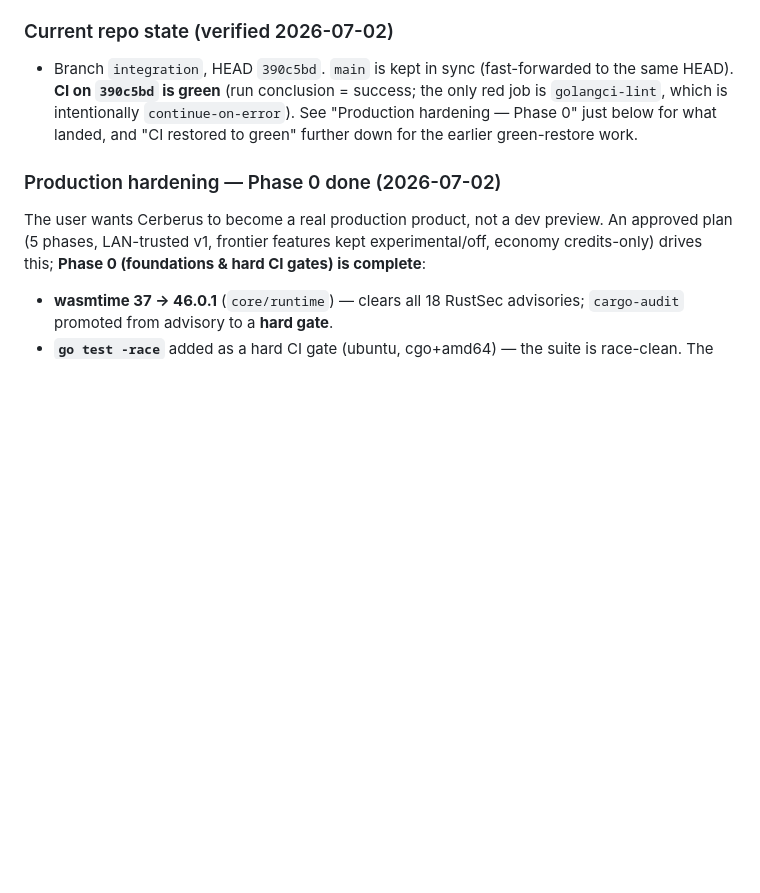
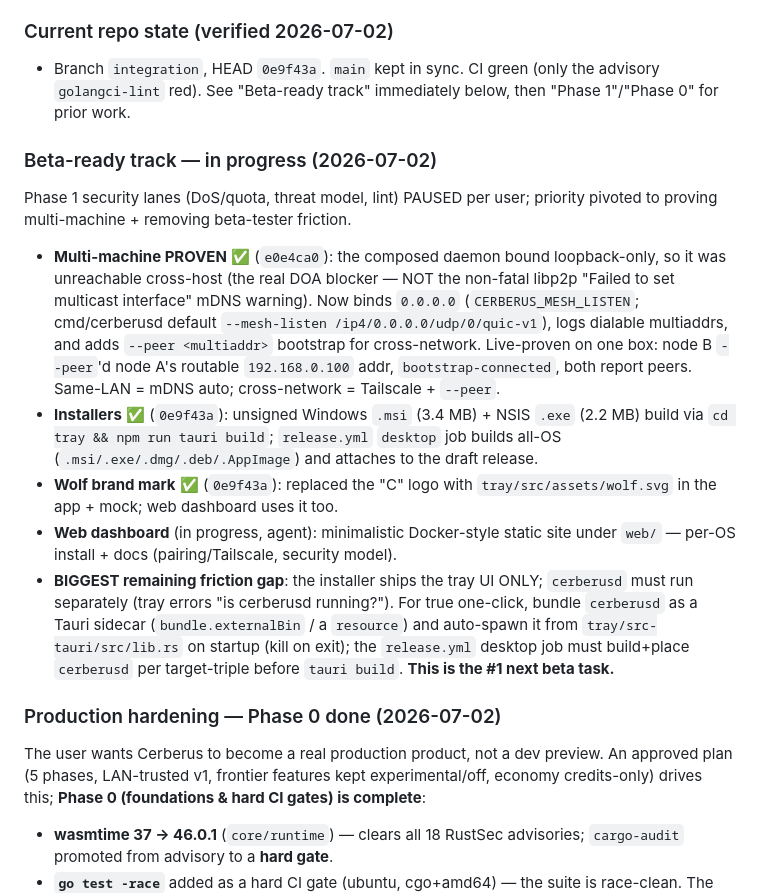
Before and after one commit to hash066/Cerberus, a Markdown page: HANDOFF.md, the part around the change. GitHub-like rendering; blank space fills up the shorter version.

Commit message:
docs(handoff): beta-ready track — multi-machine proven, installers, wolf mark; sidecar flagged

```diff
--- a/HANDOFF.md
+++ b/HANDOFF.md
@@ -9,7 +9,15 @@
 Everything below this section (the original doc) was written before the "v3" integration wave (signed capability envelopes on the wire, tray dashboard rewrite, `/cer/fs` wired into 9P) and before the segment described here. Where the two disagree, **trust this section**. The old content below is still useful for deep historical/phase context (E/F/G/H roadmap reasoning) — just don't treat its "Reality matrix" or "Phase E roadmap" tables as current without cross-checking against this update.
 
 ### Current repo state (verified 2026-07-02)
-- Branch `integration`, HEAD `390c5bd`. `main` is kept in sync (fast-forwarded to the same HEAD). **CI on `390c5bd` is green** (run conclusion = success; the only red job is `golangci-lint`, which is intentionally `continue-on-error`). See "Production hardening — Phase 0" just below for what landed, and "CI restored to green" further down for the earlier green-restore work.
+- Branch `integration`, HEAD `0e9f43a`. `main` kept in sync. CI green (only the advisory `golangci-lint` red). See "Beta-ready track" immediately below, then "Phase 1"/"Phase 0" for prior work.
+
+### Beta-ready track — in progress (2026-07-02)
+Phase 1 security lanes (DoS/quota, threat model, lint) PAUSED per user; priority pivoted to proving multi-machine + removing beta-tester friction.
+- **Multi-machine PROVEN** ✅ (`e0e4ca0`): the composed daemon bound loopback-only, so it was unreachable cross-host (the real DOA blocker — NOT the non-fatal libp2p "Failed to set multicast interface" mDNS warning). Now binds `0.0.0.0` (`CERBERUS_MESH_LISTEN`; cmd/cerberusd default `--mesh-listen /ip4/0.0.0.0/udp/0/quic-v1`), logs dialable multiaddrs, and adds `--peer <multiaddr>` bootstrap for cross-network. Live-proven on one box: node B `--peer`'d node A's routable `192.168.0.100` addr, `bootstrap-connected`, both report peers. Same-LAN = mDNS auto; cross-network = Tailscale + `--peer`.
+- **Installers** ✅ (`0e9f43a`): unsigned Windows `.msi` (3.4 MB) + NSIS `.exe` (2.2 MB) build via `cd tray && npm run tauri build`; `release.yml` `desktop` job builds all-OS (`.msi/.exe/.dmg/.deb/.AppImage`) and attaches to the draft release.
+- **Wolf brand mark** ✅ (`0e9f43a`): replaced the "C" logo with `tray/src/assets/wolf.svg` in the app + mock; web dashboard uses it too.
+- **Web dashboard** (in progress, agent): minimalistic Docker-style static site under `web/` — per-OS install + docs (pairing/Tailscale, security model).
+- **BIGGEST remaining friction gap**: the installer ships the tray UI ONLY; `cerberusd` must run separately (tray errors "is cerberusd running?"). For true one-click, bundle `cerberusd` as a Tauri sidecar (`bundle.externalBin` / a `resource`) and auto-spawn it from `tray/src-tauri/src/lib.rs` on startup (kill on exit); the `release.yml` desktop job must build+place `cerberusd` per target-triple before `tauri build`. **This is the #1 next beta task.**
 
 ### Production hardening — Phase 0 done (2026-07-02)
 The user wants Cerberus to become a real production product, not a dev preview. An approved plan (5 phases, LAN-trusted v1, frontier features kept experimental/off, economy credits-only) drives this; **Phase 0 (foundations & hard CI gates) is complete**:
```
